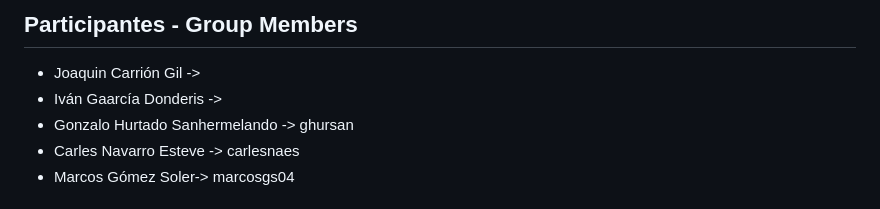
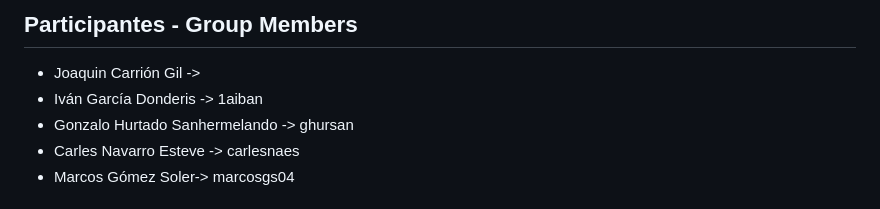
Before and after one commit to carlesnaes/Estudio-de-los-vuelos-nacionales-de-EEUU, a Markdown page: README.md, the part around the change. Drawn GitHub-style.

```diff
--- a/README.md
+++ b/README.md
@@ -2,7 +2,7 @@
 
 ## Participantes - Group Members
 - Joaquin Carrión Gil ->
-- Iván Gaarcía Donderis ->
+- Iván García Donderis -> 1aiban
 - Gonzalo Hurtado Sanhermelando -> ghursan
 - Carles Navarro Esteve -> carlesnaes
 - Marcos Gómez Soler-> marcosgs04
```
